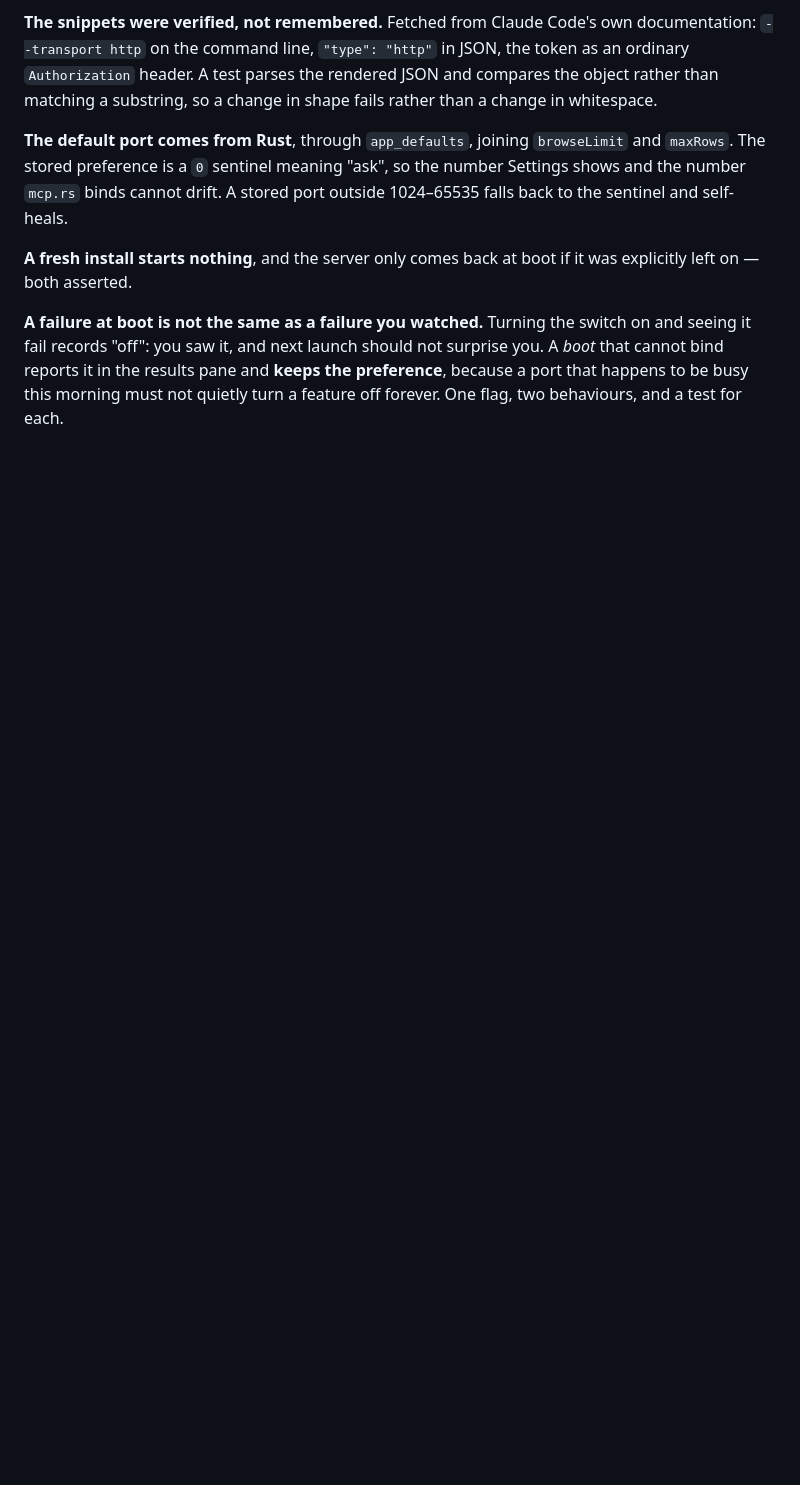
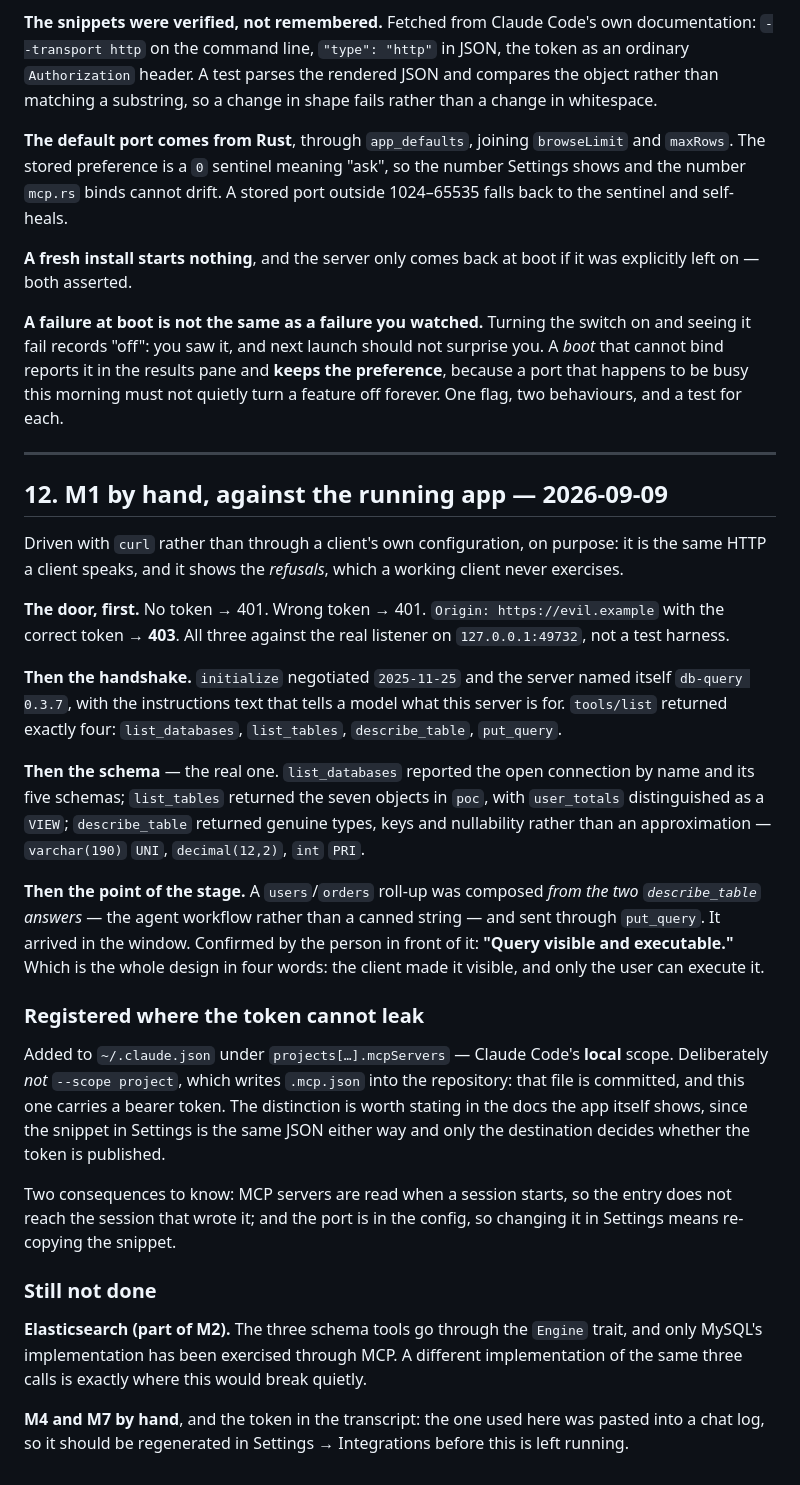
Before and after one commit to SparedRay/db-query, a Markdown page: docs/stage-13-mcp-server.md, the part around one of its changes. Drawn GitHub-style; blank space fills up the shorter version.

```diff
--- a/docs/stage-13-mcp-server.md
+++ b/docs/stage-13-mcp-server.md
@@ -386,3 +397,57 @@ not surprise you. A *boot* that cannot bind reports it in the results pane and
 **keeps the preference**, because a port that happens to be busy this morning
 must not quietly turn a feature off forever. One flag, two behaviours, and a
 test for each.
+
+---
+
+## 12. M1 by hand, against the running app — 2026-09-09
+
+Driven with `curl` rather than through a client's own configuration, on
+purpose: it is the same HTTP a client speaks, and it shows the *refusals*, which
+a working client never exercises.
+
+**The door, first.** No token → 401. Wrong token → 401.
+`Origin: https://evil.example` with the correct token → **403**. All three
+against the real listener on `127.0.0.1:49732`, not a test harness.
+
+**Then the handshake.** `initialize` negotiated `2025-11-25` and the server
+named itself `db-query 0.3.7`, with the instructions text that tells a model
+what this server is for. `tools/list` returned exactly four:
+`list_databases`, `list_tables`, `describe_table`, `put_query`.
+
+**Then the schema** — the real one. `list_databases` reported the open
+connection by name and its five schemas; `list_tables` returned the seven
+objects in `poc`, with `user_totals` distinguished as a `VIEW`;
+`describe_table` returned genuine types, keys and nullability rather than an
+approximation — `varchar(190)` `UNI`, `decimal(12,2)`, `int` `PRI`.
+
+**Then the point of the stage.** A `users`/`orders` roll-up was composed *from
+the two `describe_table` answers* — the agent workflow rather than a canned
+string — and sent through `put_query`. It arrived in the window. Confirmed by
+the person in front of it: **"Query visible and executable."** Which is the
+whole design in four words: the client made it visible, and only the user can
+execute it.
+
+### Registered where the token cannot leak
+
+Added to `~/.claude.json` under `projects[…].mcpServers` — Claude Code's
+**local** scope. Deliberately *not* `--scope project`, which writes `.mcp.json`
+into the repository: that file is committed, and this one carries a bearer
+token. The distinction is worth stating in the docs the app itself shows, since
+the snippet in Settings is the same JSON either way and only the destination
+decides whether the token is published.
+
+Two consequences to know: MCP servers are read when a session starts, so the
+entry does not reach the session that wrote it; and the port is in the config,
+so changing it in Settings means re-copying the snippet.
+
+### Still not done
+
+**Elasticsearch (part of M2).** The three schema tools go through the `Engine`
+trait, and only MySQL's implementation has been exercised through MCP. A
+different implementation of the same three calls is exactly where this would
+break quietly.
+
+**M4 and M7 by hand**, and the token in the transcript: the one used here was
+pasted into a chat log, so it should be regenerated in Settings → Integrations
+before this is left running.
```
Also changed, not shown: other parts of docs/stage-13-mcp-server.md (+22 -11 lines).
